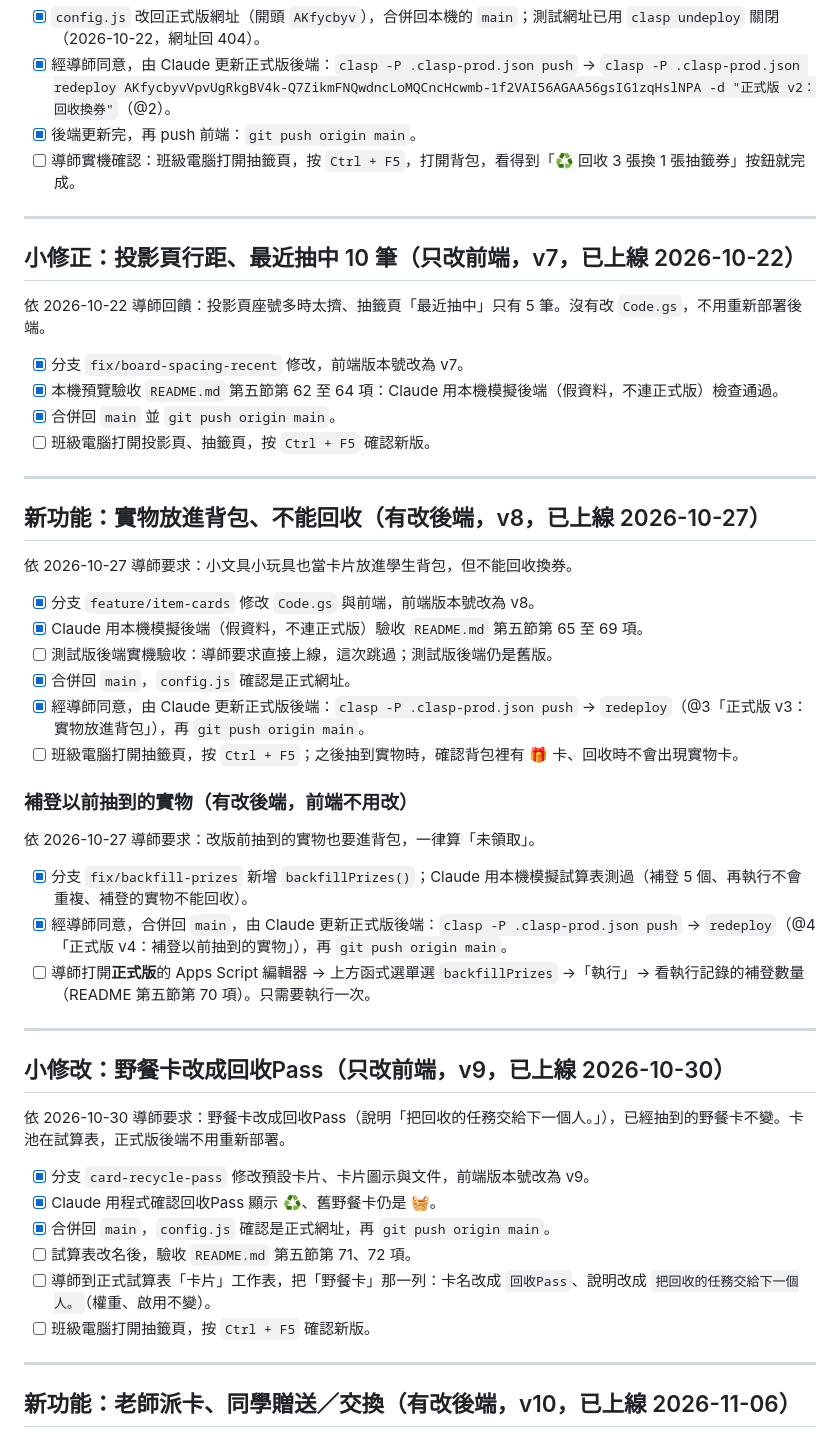
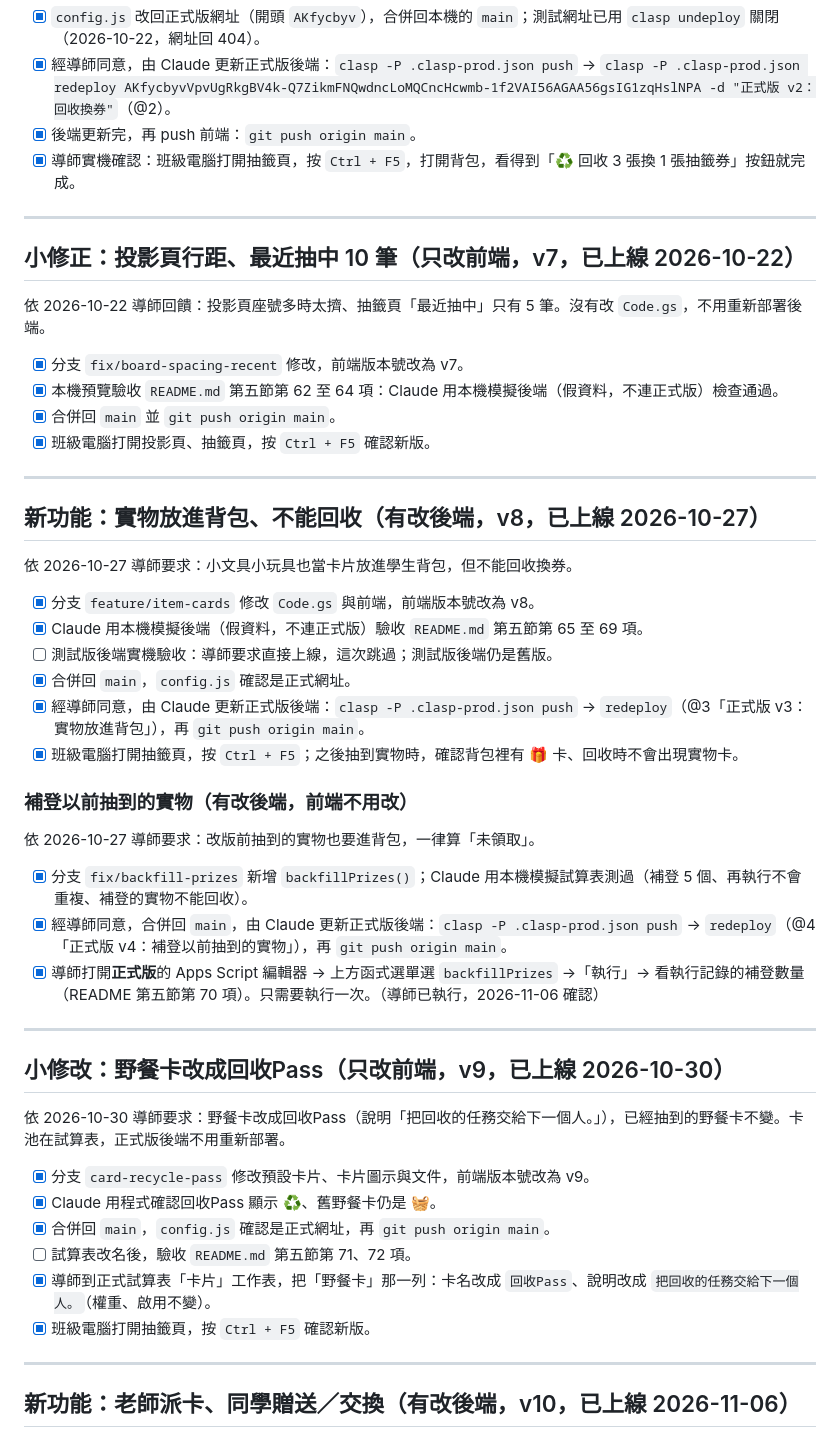
Before and after one commit to star1123-cheng/class-management, a Markdown page: 導師操作清單.md, the part around one of its changes. Rendered like a GitHub page.

Commit message:
操作清單勾選導師已完成的實機確認、補登實物與回收Pass改名
Co-Authored-By: Claude Opus 5.5 <noreply@anthropic.com>

```diff
--- a/導師操作清單.md
+++ b/導師操作清單.md
@@ -123,7 +123,7 @@ Claude 會把它填進 `config.js`，並在您同意後 commit、push。
 - [x] `config.js` 改回正式版網址（開頭 `AKfycbyv`），合併回本機的 `main`；測試網址已用 `clasp undeploy` 關閉（2026-10-22，網址回 404）。
 - [x] 經導師同意，由 Claude 更新正式版後端：`clasp -P .clasp-prod.json push` → `clasp -P .clasp-prod.json redeploy AKfycbyvVpvUgRkgBV4k-Q7ZikmFNQwdncLoMQCncHcwmb-1f2VAI56AGAA56gsIG1zqHslNPA -d "正式版 v2：回收換券"`（@2）。
 - [x] 後端更新完，再 push 前端：`git push origin main`。
-- [ ] 導師實機確認：班級電腦打開抽籤頁，按 `Ctrl + F5`，打開背包，看得到「♻️ 回收 3 張換 1 張抽籤券」按鈕就完成。
+- [x] 導師實機確認：班級電腦打開抽籤頁，按 `Ctrl + F5`，打開背包，看得到「♻️ 回收 3 張換 1 張抽籤券」按鈕就完成。
 
 ---
 
@@ -134,7 +134,7 @@ Claude 會把它填進 `config.js`，並在您同意後 commit、push。
 - [x] 分支 `fix/board-spacing-recent` 修改，前端版本號改為 v7。
 - [x] 本機預覽驗收 `README.md` 第五節第 62 至 64 項：Claude 用本機模擬後端（假資料，不連正式版）檢查通過。
 - [x] 合併回 `main` 並 `git push origin main`。
-- [ ] 班級電腦打開投影頁、抽籤頁，按 `Ctrl + F5` 確認新版。
+- [x] 班級電腦打開投影頁、抽籤頁，按 `Ctrl + F5` 確認新版。
 
 ---
 
@@ -147,7 +147,7 @@ Claude 會把它填進 `config.js`，並在您同意後 commit、push。
 - [ ] 測試版後端實機驗收：導師要求直接上線，這次跳過；測試版後端仍是舊版。
 - [x] 合併回 `main`，`config.js` 確認是正式網址。
 - [x] 經導師同意，由 Claude 更新正式版後端：`clasp -P .clasp-prod.json push` → `redeploy`（@3「正式版 v3：實物放進背包」），再 `git push origin main`。
-- [ ] 班級電腦打開抽籤頁，按 `Ctrl + F5`；之後抽到實物時，確認背包裡有 🎁 卡、回收時不會出現實物卡。
+- [x] 班級電腦打開抽籤頁，按 `Ctrl + F5`；之後抽到實物時，確認背包裡有 🎁 卡、回收時不會出現實物卡。
 
 ### 補登以前抽到的實物（有改後端，前端不用改）
 
@@ -155,7 +155,7 @@ Claude 會把它填進 `config.js`，並在您同意後 commit、push。
 
 - [x] 分支 `fix/backfill-prizes` 新增 `backfillPrizes()`；Claude 用本機模擬試算表測過（補登 5 個、再執行不會重複、補登的實物不能回收）。
 - [x] 經導師同意，合併回 `main`，由 Claude 更新正式版後端：`clasp -P .clasp-prod.json push` → `redeploy`（@4「正式版 v4：補登以前抽到的實物」），再 `git push origin main`。
-- [ ] 導師打開**正式版**的 Apps Script 編輯器 → 上方函式選單選 `backfillPrizes` →「執行」→ 看執行記錄的補登數量（README 第五節第 70 項）。只需要執行一次。
+- [x] 導師打開**正式版**的 Apps Script 編輯器 → 上方函式選單選 `backfillPrizes` →「執行」→ 看執行記錄的補登數量（README 第五節第 70 項）。只需要執行一次。（導師已執行，2026-11-06 確認）
 
 ---
 
@@ -167,8 +167,8 @@ Claude 會把它填進 `config.js`，並在您同意後 commit、push。
 - [x] Claude 用程式確認回收Pass 顯示 ♻️、舊野餐卡仍是 🧺。
 - [x] 合併回 `main`，`config.js` 確認是正式網址，再 `git push origin main`。
 - [ ] 試算表改名後，驗收 `README.md` 第五節第 71、72 項。
-- [ ] 導師到正式試算表「卡片」工作表，把「野餐卡」那一列：卡名改成 `回收Pass`、說明改成 `把回收的任務交給下一個人。`（權重、啟用不變）。
-- [ ] 班級電腦打開抽籤頁，按 `Ctrl + F5` 確認新版。
+- [x] 導師到正式試算表「卡片」工作表，把「野餐卡」那一列：卡名改成 `回收Pass`、說明改成 `把回收的任務交給下一個人。`（權重、啟用不變）。
+- [x] 班級電腦打開抽籤頁，按 `Ctrl + F5` 確認新版。
 
 ---
 
```
Also changed, not shown: other parts of 導師操作清單.md (+1 -1 lines).
